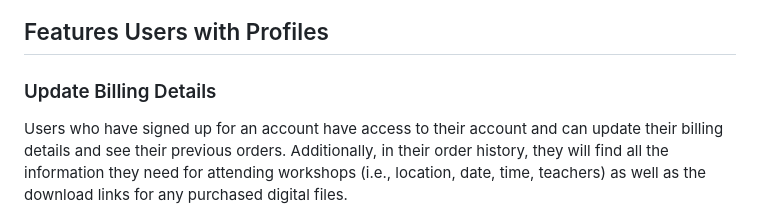
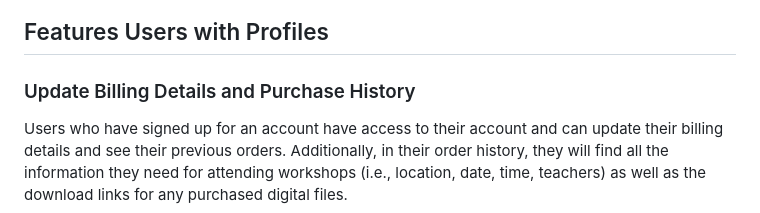
Before and after one commit to adamsburge/Markscheme, a Markdown page: README.md, the part around the change. Rendered like a GitHub page.

Commit message:
Deployment attempt 2

```diff
--- a/README.md
+++ b/README.md
@@ -70,7 +70,7 @@ All site visitors can access the home, about, staff pages as well as the checkou
 ## Features Users with Profiles
 
 
-### Update Billing Details
+### Update Billing Details and Purchase History
 Users who have signed up for an account have access to their account and can update their billing details and see their previous orders. Additionally, in their order history, they will find all the information they need for attending workshops (i.e., location, date, time, teachers) as well as the download links for any purchased digital files.
 
 ![Comments](static/images/comments.png)
```
